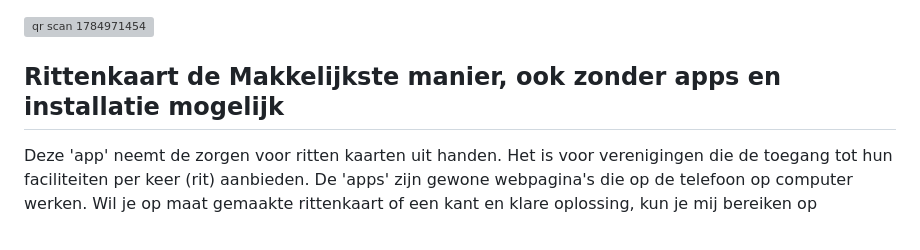
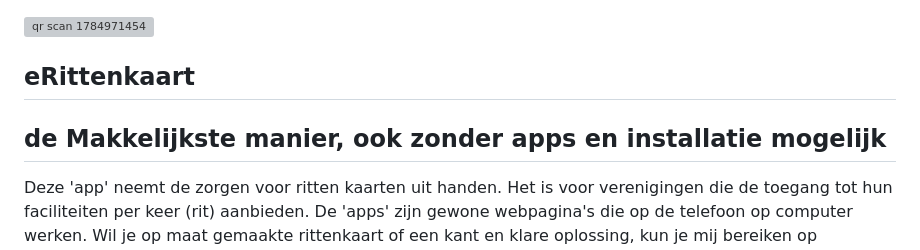
Before and after one commit to rich7/rittenkaart, a Markdown page: README.md, the part around the change. Rendered like a GitHub page; grey boxes are pictures that could not be loaded.

```diff
--- a/README.md
+++ b/README.md
@@ -1,6 +1,7 @@
 <img width="807" height="450" alt="qr scan 1784971454" src="https://github.com/user-attachments/assets/0994c996-6e69-4113-bec7-fb8fe4f0e778" />
 
-## Rittenkaart  de Makkelijkste manier, ook zonder apps en installatie mogelijk
+## eRittenkaart
+##   de Makkelijkste manier, ook zonder apps en installatie mogelijk
 Deze 'app' neemt de zorgen voor ritten kaarten uit handen. Het is voor verenigingen die de toegang tot hun faciliteiten per keer (rit) aanbieden. De 'apps' zijn gewone webpagina's die op de telefoon op computer werken.
 Wil je op maat gemaakte rittenkaart of een kant en klare oplossing, kun je mij bereiken op rich.de.ree@gmail.com
 
```
